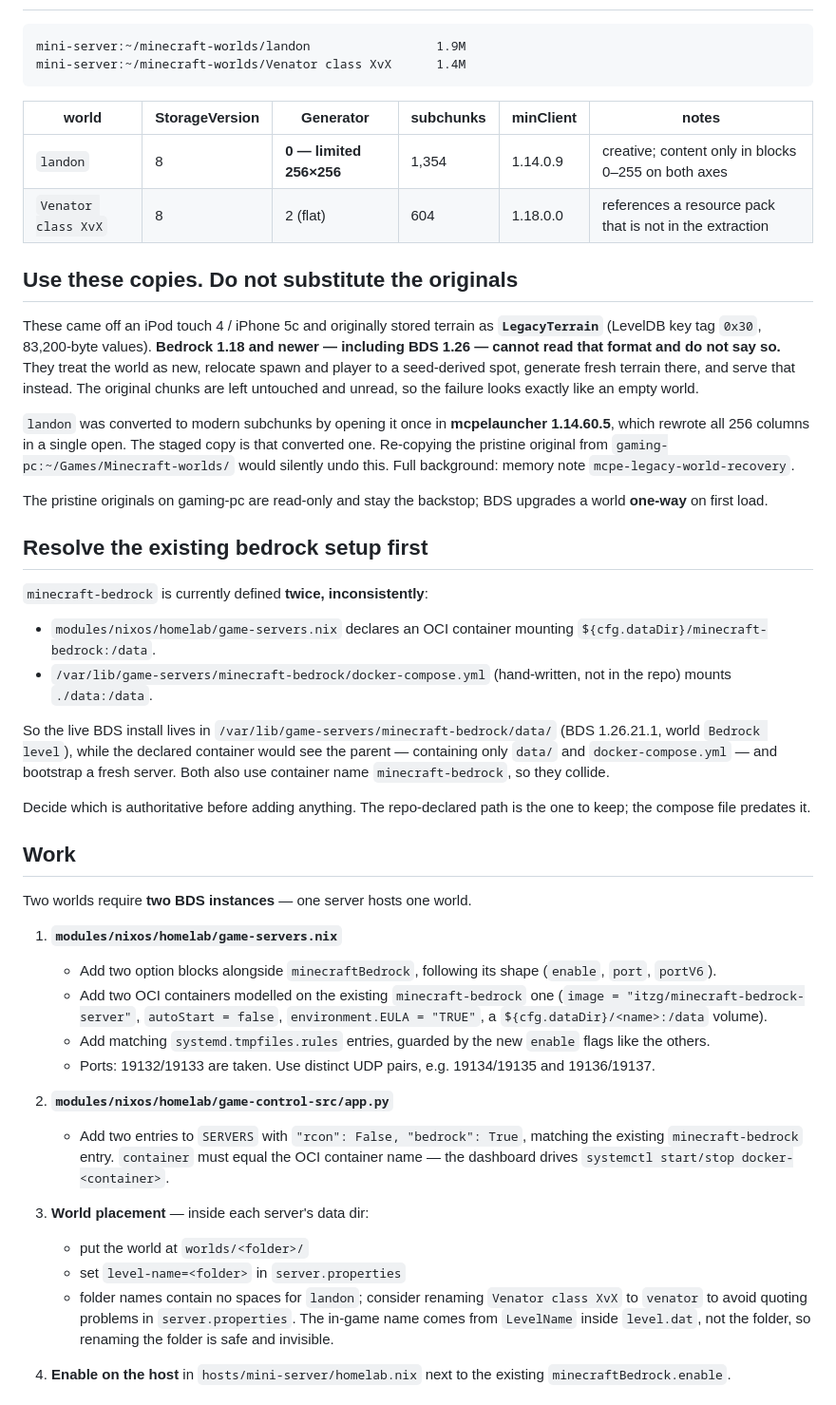
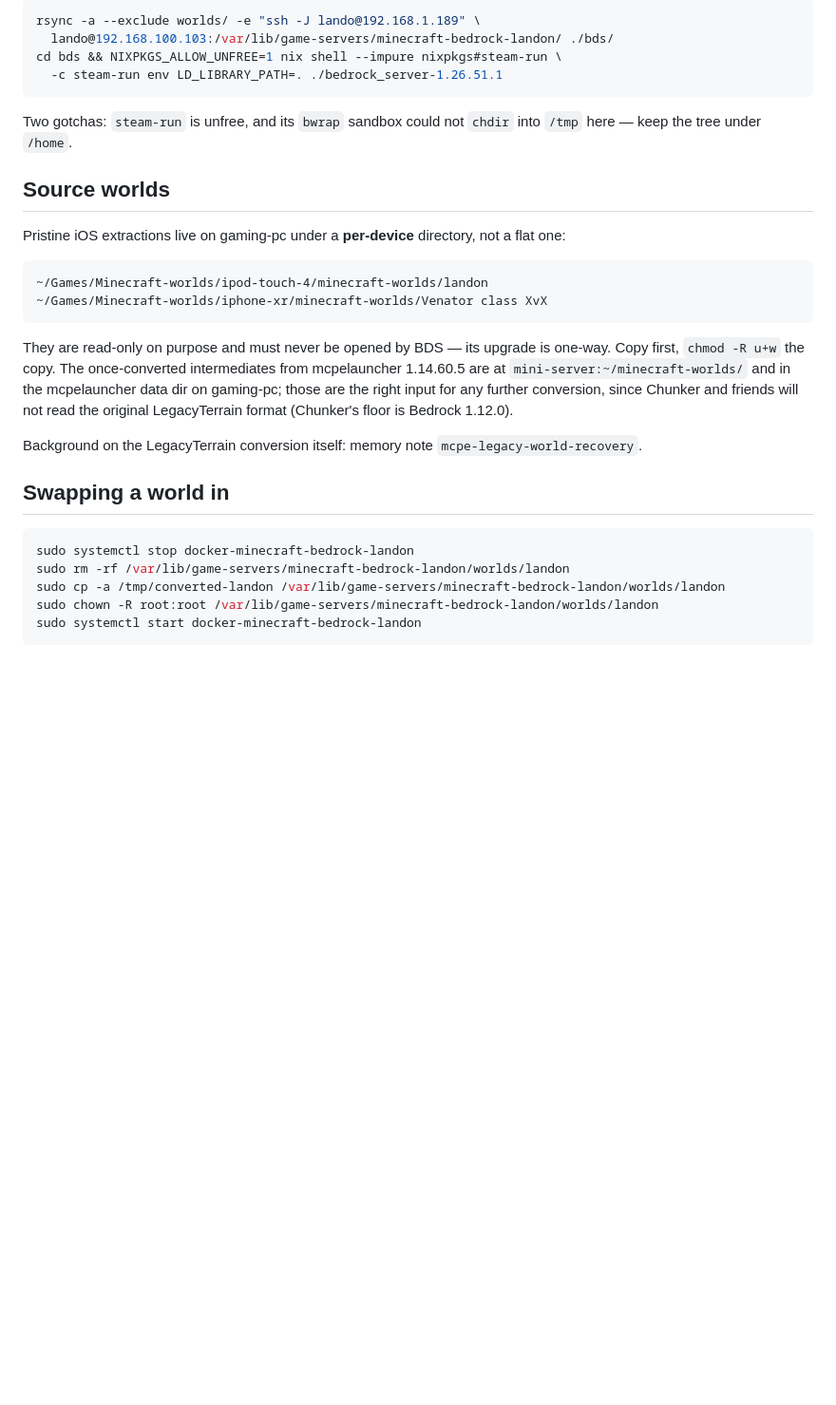
Before and after one commit to landonreekstin/nixos-config, a Markdown page: docs/runbooks/minecraft-bedrock-servers.md, the part around one of its changes. Shown at 95% size. Rendered like a GitHub page; blank space fills up the shorter version.

````diff
--- a/docs/runbooks/minecraft-bedrock-servers.md
+++ b/docs/runbooks/minecraft-bedrock-servers.md
@@ -10,77 +88,38 @@ Bedrock instances, each with its own tile on the game-control dashboard.
+```bash
+rsync -a --exclude worlds/ -e "ssh -J lando@192.168.1.189" \
+  lando@192.168.100.103:/var/lib/game-servers/minecraft-bedrock-landon/ ./bds/
+cd bds && NIXPKGS_ALLOW_UNFREE=1 nix shell --impure nixpkgs#steam-run \
+  -c steam-run env LD_LIBRARY_PATH=. ./bedrock_server-1.26.51.1
+```
+
+Two gotchas: `steam-run` is unfree, and its `bwrap` sandbox could not `chdir` into `/tmp`
+here — keep the tree under `/home`.
+
+## Source worlds
+
+Pristine iOS extractions live on gaming-pc under a **per-device** directory, not a flat one:
 
 ```
-mini-server:~/minecraft-worlds/landon                 1.9M
-mini-server:~/minecraft-worlds/Venator class XvX      1.4M
+~/Games/Minecraft-worlds/ipod-touch-4/minecraft-worlds/landon
+~/Games/Minecraft-worlds/iphone-xr/minecraft-worlds/Venator class XvX
 ```
 
-| world | StorageVersion | Generator | subchunks | minClient | notes |
-|---|---|---|---|---|---|
-| `landon` | 8 | **0 — limited 256×256** | 1,354 | 1.14.0.9 | creative; content only in blocks 0–255 on both axes |
-| `Venator class XvX` | 8 | 2 (flat) | 604 | 1.18.0.0 | references a resource pack that is not in the extraction |
+They are read-only on purpose and must never be opened by BDS — its upgrade is one-way.
+Copy first, `chmod -R u+w` the copy. The once-converted intermediates from mcpelauncher
+1.14.60.5 are at `mini-server:~/minecraft-worlds/` and in the mcpelauncher data dir on
+gaming-pc; those are the right input for any further conversion, since Chunker and friends
+will not read the original LegacyTerrain format (Chunker's floor is Bedrock 1.12.0).
 
-## Use these copies. Do not substitute the originals
+Background on the LegacyTerrain conversion itself: memory note
+`mcpe-legacy-world-recovery`.
 
-These came off an iPod touch 4 / iPhone 5c and originally stored terrain as
-**`LegacyTerrain`** (LevelDB key tag `0x30`, 83,200-byte values). **Bedrock 1.18
-and newer — including BDS 1.26 — cannot read that format and do not say so.**
-They treat the world as new, relocate spawn and player to a seed-derived spot,
-generate fresh terrain there, and serve that instead. The original chunks are
-left untouched and unread, so the failure looks exactly like an empty world.
+## Swapping a world in
 
-`landon` was converted to modern subchunks by opening it once in **mcpelauncher
-1.14.60.5**, which rewrote all 256 columns in a single open. The staged copy is
-that converted one. Re-copying the pristine original from
-`gaming-pc:~/Games/Minecraft-worlds/` would silently undo this. Full background:
-memory note `mcpe-legacy-world-recovery`.
+```bash
+sudo systemctl stop docker-minecraft-bedrock-landon
+sudo rm -rf /var/lib/game-servers/minecraft-bedrock-landon/worlds/landon
+sudo cp -a /tmp/converted-landon /var/lib/game-servers/minecraft-bedrock-landon/worlds/landon
+sudo chown -R root:root /var/lib/game-servers/minecraft-bedrock-landon/worlds/landon
+sudo systemctl start docker-minecraft-bedrock-landon
+```
 
-The pristine originals on gaming-pc are read-only and stay the backstop; BDS
-upgrades a world **one-way** on first load.
-
-## Resolve the existing bedrock setup first
-
-`minecraft-bedrock` is currently defined **twice, inconsistently**:
-
-- `modules/nixos/homelab/game-servers.nix` declares an OCI container mounting
-  `${cfg.dataDir}/minecraft-bedrock:/data`.
-- `/var/lib/game-servers/minecraft-bedrock/docker-compose.yml` (hand-written,
-  not in the repo) mounts `./data:/data`.
-
-So the live BDS install lives in `/var/lib/game-servers/minecraft-bedrock/data/`
-(BDS 1.26.21.1, world `Bedrock level`), while the declared container would see
-the parent — containing only `data/` and `docker-compose.yml` — and bootstrap a
-fresh server. Both also use container name `minecraft-bedrock`, so they collide.
-
-Decide which is authoritative before adding anything. The repo-declared path is
-the one to keep; the compose file predates it.
-
-## Work
-
-Two worlds require **two BDS instances** — one server hosts one world.
-
-1. **`modules/nixos/homelab/game-servers.nix`**
-   - Add two option blocks alongside `minecraftBedrock`, following its shape
-     (`enable`, `port`, `portV6`).
-   - Add two OCI containers modelled on the existing `minecraft-bedrock` one
-     (`image = "itzg/minecraft-bedrock-server"`, `autoStart = false`,
-     `environment.EULA = "TRUE"`, a `${cfg.dataDir}/<name>:/data` volume).
-   - Add matching `systemd.tmpfiles.rules` entries, guarded by the new
-     `enable` flags like the others.
-   - Ports: 19132/19133 are taken. Use distinct UDP pairs, e.g. 19134/19135 and
-     19136/19137.
-
-2. **`modules/nixos/homelab/game-control-src/app.py`**
-   - Add two entries to `SERVERS` with `"rcon": False, "bedrock": True`, matching
-     the existing `minecraft-bedrock` entry. `container` must equal the OCI
-     container name — the dashboard drives `systemctl start/stop docker-<container>`.
-
-3. **World placement** — inside each server's data dir:
-   - put the world at `worlds/<folder>/`
-   - set `level-name=<folder>` in `server.properties`
-   - folder names contain no spaces for `landon`; consider renaming
-     `Venator class XvX` to `venator` to avoid quoting problems in
-     `server.properties`. The in-game name comes from `LevelName` inside
-     `level.dat`, not the folder, so renaming the folder is safe and invisible.
-
-4. **Enable on the host** in `hosts/mini-server/homelab.nix` next to the existing
-   `minecraftBedrock.enable`.
-
````
Also changed, not shown: other parts of docs/runbooks/minecraft-bedrock-servers.md (+87 -30 lines), TASKS.md (+2 -2 lines).
